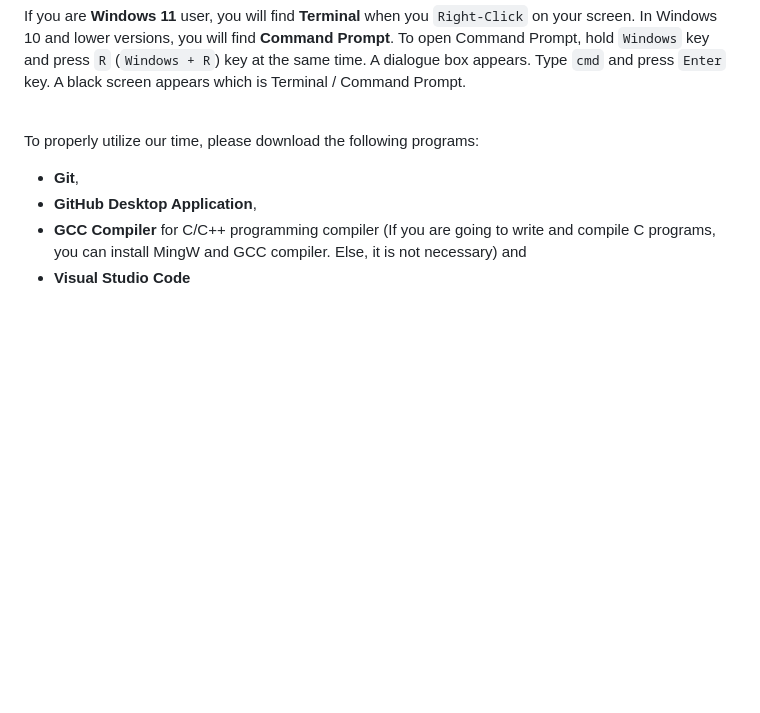
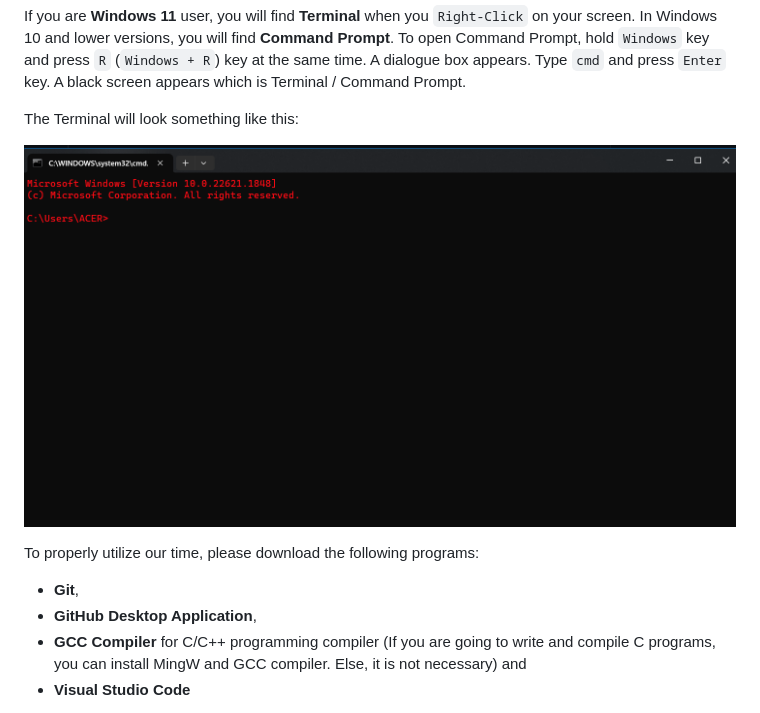
Before and after one commit to nirajand/git-workshop, a Markdown page: README.md, the part around the change. GitHub-like rendering; pictures changed too: image.png (added); blank space fills up the shorter version.

Commit message:
Terminal Screen and minor typo fix

```diff
--- a/README.md
+++ b/README.md
@@ -31,6 +31,9 @@ Here you will learn:
 
 If you are **Windows 11** user, you will find **Terminal** when you `Right-Click` on your screen. In Windows 10 and lower versions, you will find **Command Prompt**. To open Command Prompt, hold `Windows` key and press `R` (`Windows + R`) key at the same time. A dialogue box appears. Type `cmd` and press `Enter` key. A black screen appears which is Terminal / Command Prompt.
 
+The Terminal will look something like this:
+
+![Terminal Screenshot](image.png)
 <br>
 
 To properly utilize our time, please download the following programs:
```
